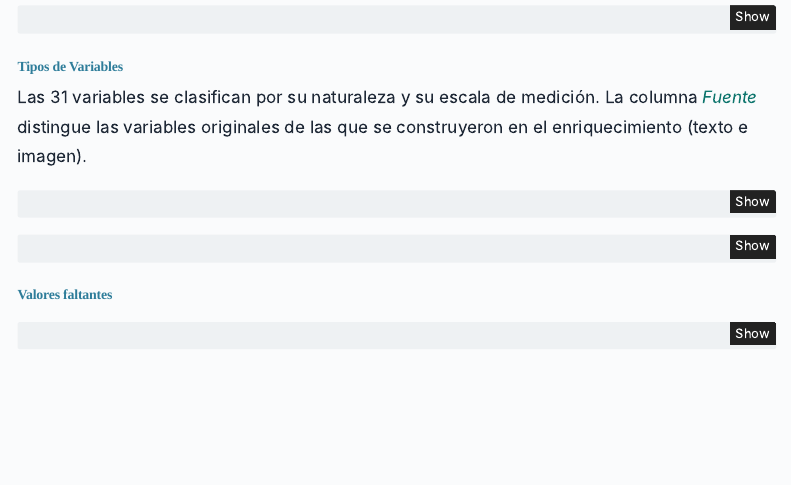
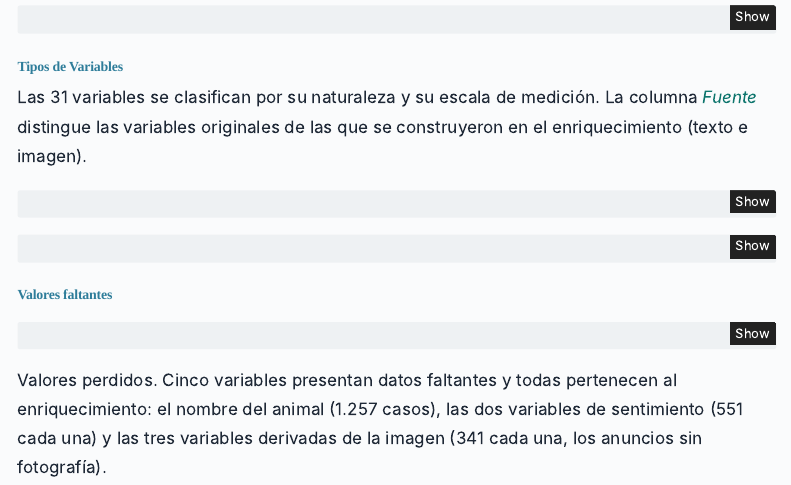
Before and after one commit to JaredMijail/EDM_PetFInder, a Quarto document (entregas/descripcion.qmd): the page in a window 1100 px wide, from 490 px down. Rendered offline with R 4.5, knitr and Pandoc in place of Quarto, with nearby package versions; the code chunks are not run, so their results and figures are left out; menus at the side of the page are left out.

Commit message:
adicion descripcion tabla resulmen faltantes

````diff
--- a/entregas/descripcion.qmd
+++ b/entregas/descripcion.qmd
@@ -226,3 +226,5 @@ tibble::tibble(Variable = names(datos), Perdidos = as.integer(colSums(is.na(dato
   knitr::kable(col.names = c("Variable", "Valores perdidos", "% de las filas"),
                align = c("l", "r", "r"))
 ```
+
+Valores perdidos. Cinco variables presentan datos faltantes y todas pertenecen al enriquecimiento: el nombre del animal (1.257 casos), las dos variables de sentimiento (551 cada una) y las tres variables derivadas de la imagen (341 cada una, los anuncios sin fotografía).
````
